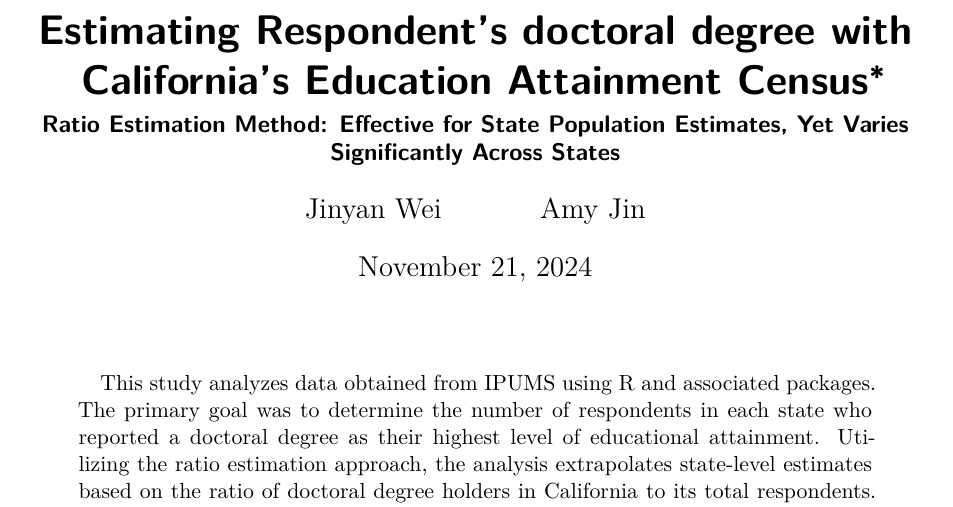
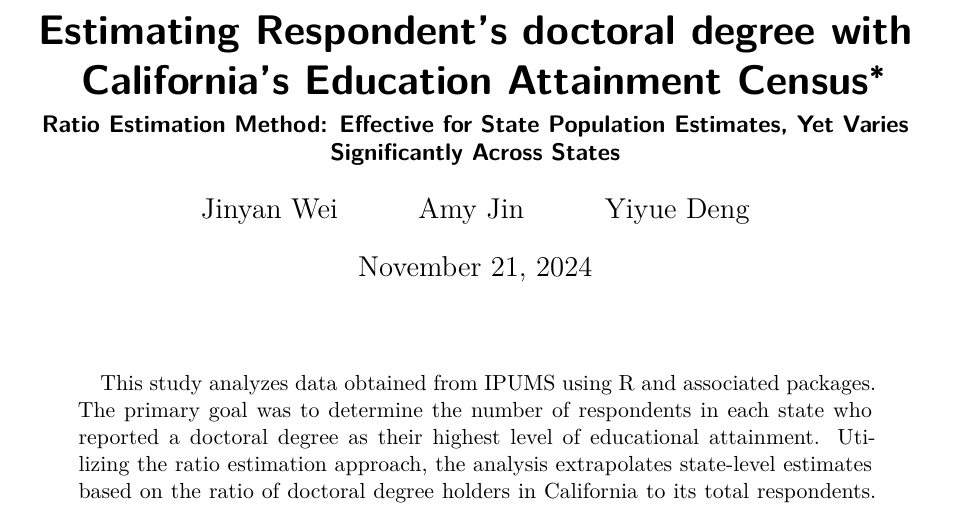
Before and after one commit to jeno0403/Relflection_Exercise_4_USA_Census, a Quarto document (IPUM_2022_California.qmd): part of page 1 of 5, cut so that both start at the same text. Rendered offline with R 4.5, knitr and Pandoc in place of Quarto, then LaTeX, with nearby package versions; some code elsewhere in the file could not run offline.

Commit message:
Final Edit on Preamble

```diff
--- a/IPUM_2022_California.qmd
+++ b/IPUM_2022_California.qmd
@@ -4,6 +4,7 @@ subtitle: "Ratio Estimation Method: Effective for State Population Estimates, Ye
 author:
   - Jinyan Wei
   - Amy Jin
+  - Yiyue Deng
 thanks: "A GitHub Repository containing all data, R code, and other files used in this investigation is located here: <https://github.com/jeno0403/US-Census-Education-Data-Analysis>"
 date: today
 abstract: "This study analyzes data obtained from IPUMS using R and associated packages. The primary goal was to determine the number of respondents in each state who reported a doctoral degree as their highest level of educational attainment. Utilizing the ratio estimation approach, the analysis extrapolates state-level estimates based on the ratio of doctoral degree holders in California to its total respondents. Results reveal significant discrepancies between estimated and actual counts due to variability in state-level factors influencing education, highlighting limitations in the homogeneity assumptions of ratio estimators."
```
